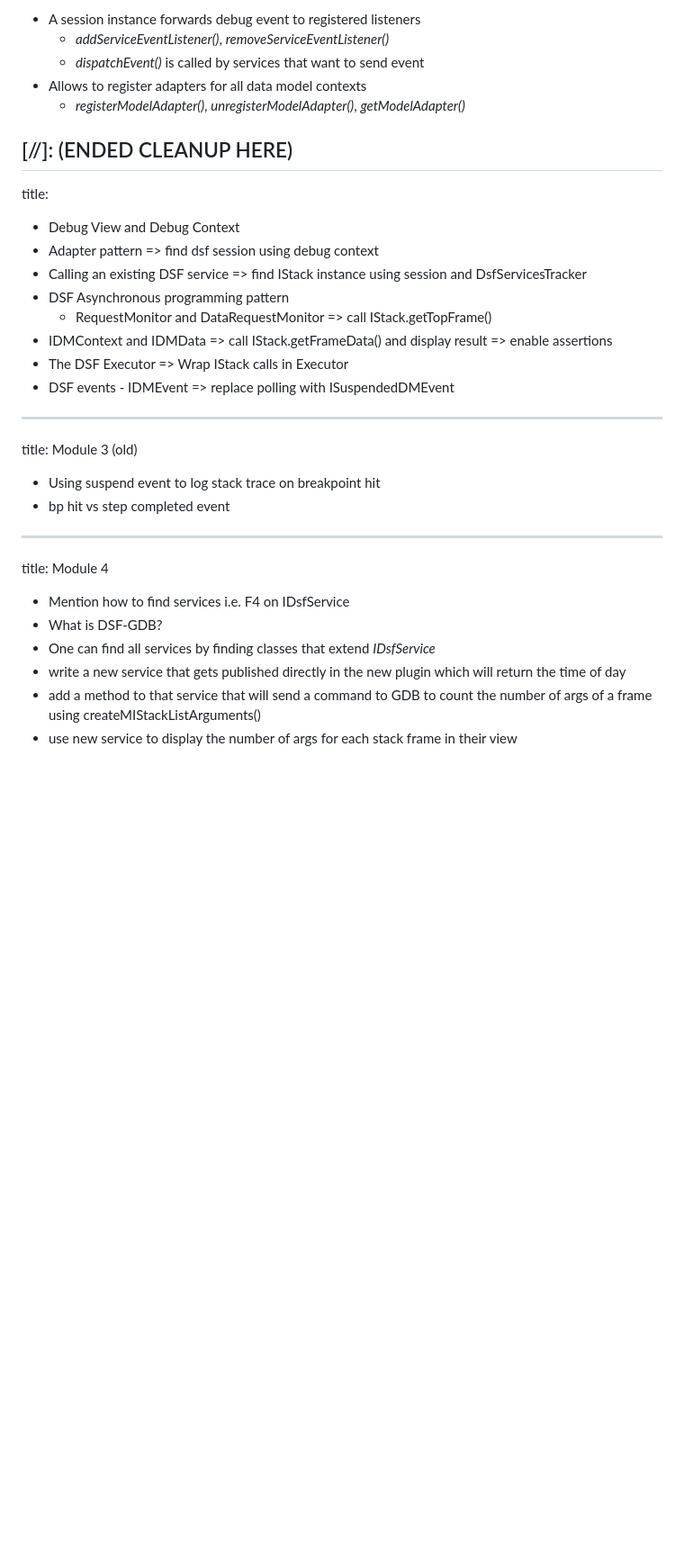
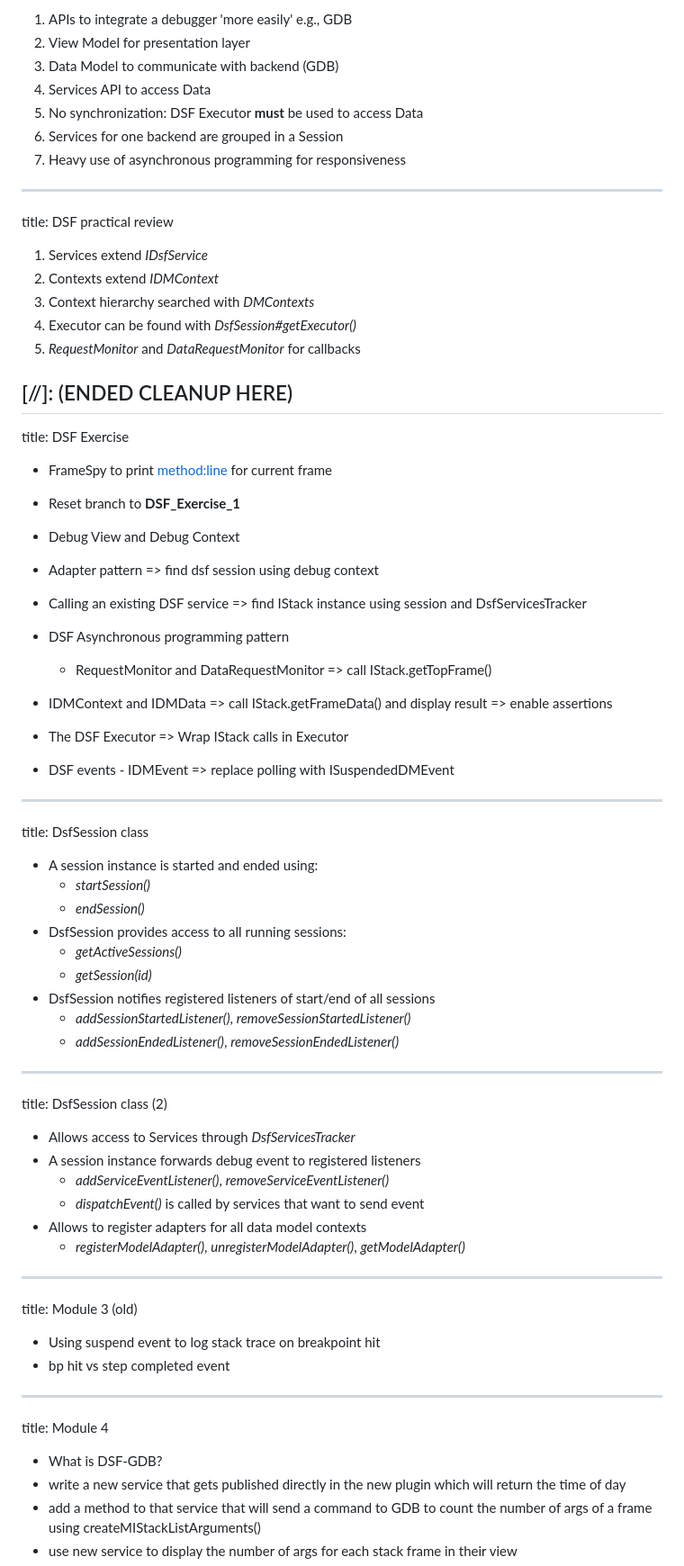
Before and after one commit to jckouame/EclipseTrainingSlides, a Markdown page: slides.md, the part around the change printed below. Shown: that part at 90% size. GitHub-like rendering; blank space fills up the shorter version.

```diff
--- a/slides.md
+++ b/slides.md
@@ -219,13 +239,27 @@ title: DsfSession class (2)
 
-- A session instance forwards debug event to registered listeners
-    - *addServiceEventListener()*, *removeServiceEventListener()*
-    - *dispatchEvent()* is called by services that want to send event
-- Allows to register adapters for all data model contexts
-    - *registerModelAdapter()*, *unregisterModelAdapter()*, *getModelAdapter()*
+1. APIs to integrate a debugger 'more easily' e.g., GDB
+1. View Model for presentation layer
+1. Data Model to communicate with backend (GDB)
+1. Services API to access Data
+1. No synchronization: DSF Executor **must** be used to access Data
+1. Services for one backend are grouped in a Session
+1. Heavy use of asynchronous programming for responsiveness
+
+---
+title: DSF practical review
+
+1. Services extend *IDsfService*
+2. Contexts extend *IDMContext*
+3. Context hierarchy searched with *DMContexts*
+4. Executor can be found with *DsfSession#getExecutor()*
+5. *RequestMonitor* and *DataRequestMonitor* for callbacks
 
 [//]: (ENDED CLEANUP HERE)
 ---
-title:
+title: DSF Exercise
+
+- FrameSpy to print <method:line> for current frame
+- Reset branch to **DSF_Exercise_1**
 
 - Debug View and Debug Context
 - Adapter pattern
@@ -244,6 +278,28 @@ title:
 => replace polling with ISuspendedDMEvent
 
 ---
+title: DsfSession class
+
+- A session instance is started and ended using:
+    - *startSession()*
+    - *endSession()*
+- DsfSession provides access to all running sessions:
+    - *getActiveSessions()*
+    - *getSession(id)*
+- DsfSession notifies registered listeners of start/end of all sessions
+    - *addSessionStartedListener()*, *removeSessionStartedListener()*
+    - *addSessionEndedListener()*, *removeSessionEndedListener()*
+
+---
+title: DsfSession class (2)
+
+- Allows access to Services through *DsfServicesTracker*
+- A session instance forwards debug event to registered listeners
+    - *addServiceEventListener()*, *removeServiceEventListener()*
+    - *dispatchEvent()* is called by services that want to send event
+- Allows to register adapters for all data model contexts
+    - *registerModelAdapter()*, *unregisterModelAdapter()*, *getModelAdapter()*
+---
 title: Module 3 (old)
 
 - Using suspend event to log stack trace on breakpoint hit
@@ -252,9 +308,7 @@ title: Module 3 (old)
 ---
 title: Module 4
 
-- Mention how to find services i.e. F4 on IDsfService
 - What is DSF-GDB?
-- One can find all services by finding classes that extend *IDsfService*
 - write a new service that gets published directly in the new plugin which will return the time of day
 - add a method to that service that will send a command to GDB to count the number of args of a frame using createMIStackListArguments()
 - use new service to display the number of args for each stack frame in their view
```
Also changed, not shown: other parts of slides.md (+41 -21 lines), img/DSFOverview.png, img/background1.jpg (deleted), img/marc.png (deleted), img/synchronization_1.png (added), img/synchronization_2.png (added).
